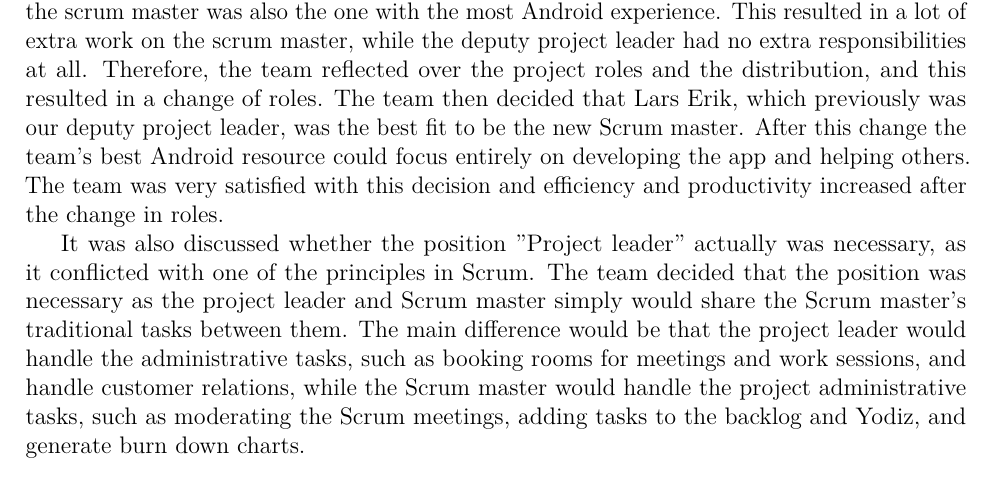
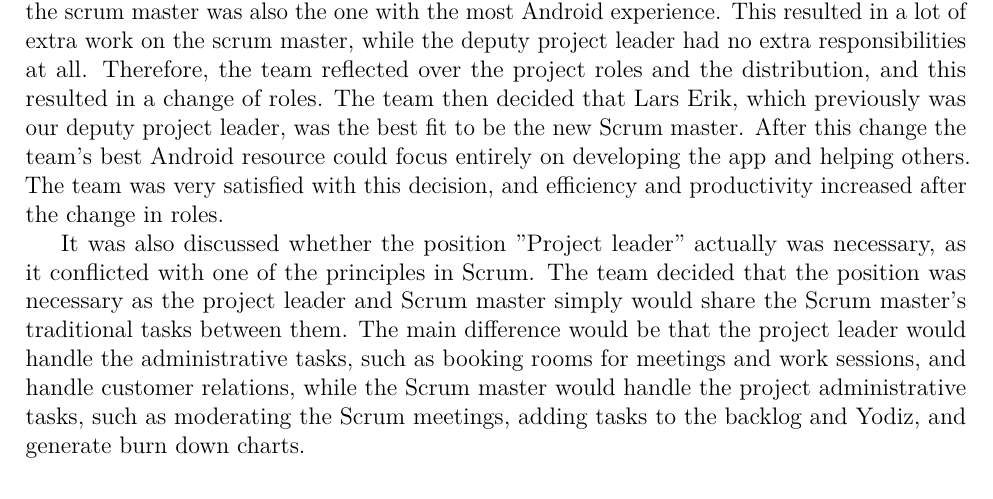
Before and after one commit to haavardlian/IT2901, a LaTeX thesis (report/rapport.tex, which reads report/ch/retrospect/sec/projectMng.tex): part of page 63 of 93, cut so that both start at the same text. Compiled offline with pdfLaTeX.

Commit message:
previous commit + ctrl+s

```diff
--- a/report/ch/retrospect/sec/projectMng.tex
+++ b/report/ch/retrospect/sec/projectMng.tex
@@ -6,7 +6,7 @@ The team tried to have meetings with the customer once a week. This worked well
 
 \subsection{Changing roles}
 \label{sec:unbalancedWorkload}
-In the beginning of the project, the team distributed roles with different responsibilities. A project leader, a deputy project leader, a scrum master, a development responsible, a test responsible and a report responsible. Almost halfway through the project it became clear that the scrum master was also the one with the most Android experience. This resulted in a lot of extra work on the scrum master, while the deputy project leader had no extra responsibilities at all. Therefore, the team reflected over the project roles and the distribution, and this resulted in a change of roles. The team then decided that Lars Erik, which previously was our deputy project leader, was the best fit to be the new Scrum master. After this change the team's best Android resource could focus entirely on developing the app and helping others. The team was very satisfied with this decision and efficiency and productivity increased after the change in roles.
+In the beginning of the project, the team distributed roles with different responsibilities. A project leader, a deputy project leader, a scrum master, a development responsible, a test responsible and a report responsible. Almost halfway through the project it became clear that the scrum master was also the one with the most Android experience. This resulted in a lot of extra work on the scrum master, while the deputy project leader had no extra responsibilities at all. Therefore, the team reflected over the project roles and the distribution, and this resulted in a change of roles. The team then decided that Lars Erik, which previously was our deputy project leader, was the best fit to be the new Scrum master. After this change the team's best Android resource could focus entirely on developing the app and helping others. The team was very satisfied with this decision, and efficiency and productivity increased after the change in roles.
 
 It was also discussed whether the position ''Project leader'' actually was necessary, as it conflicted with one of the principles in Scrum. The team decided that the position was necessary as the project leader and Scrum master simply would share the Scrum master's traditional tasks between them. The main difference would be that the project leader would handle the administrative tasks, such as booking rooms for meetings and work sessions, and handle customer relations, while the Scrum master would handle the project administrative tasks, such as moderating the Scrum meetings, adding tasks to the backlog and Yodiz, and generate burn down charts.
 
```
